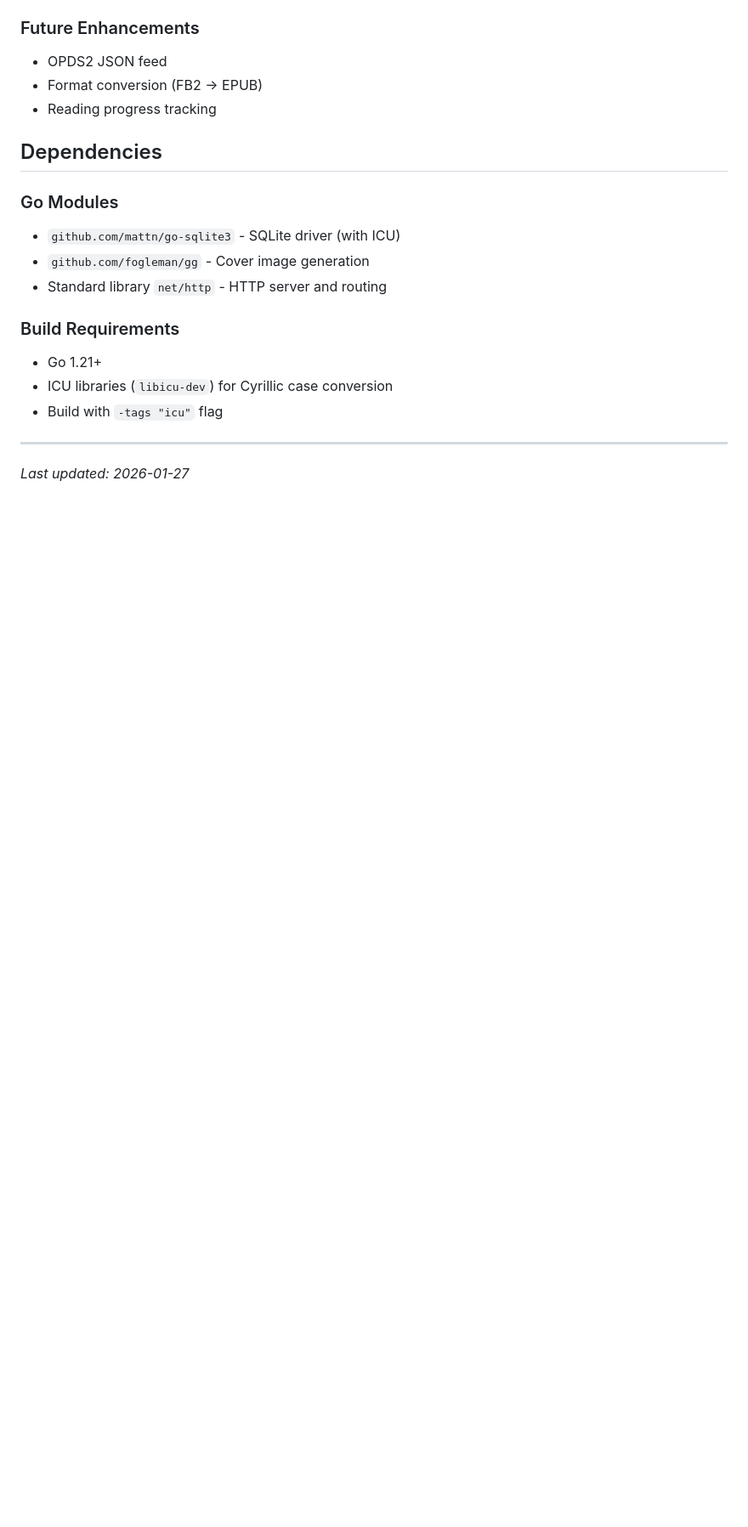
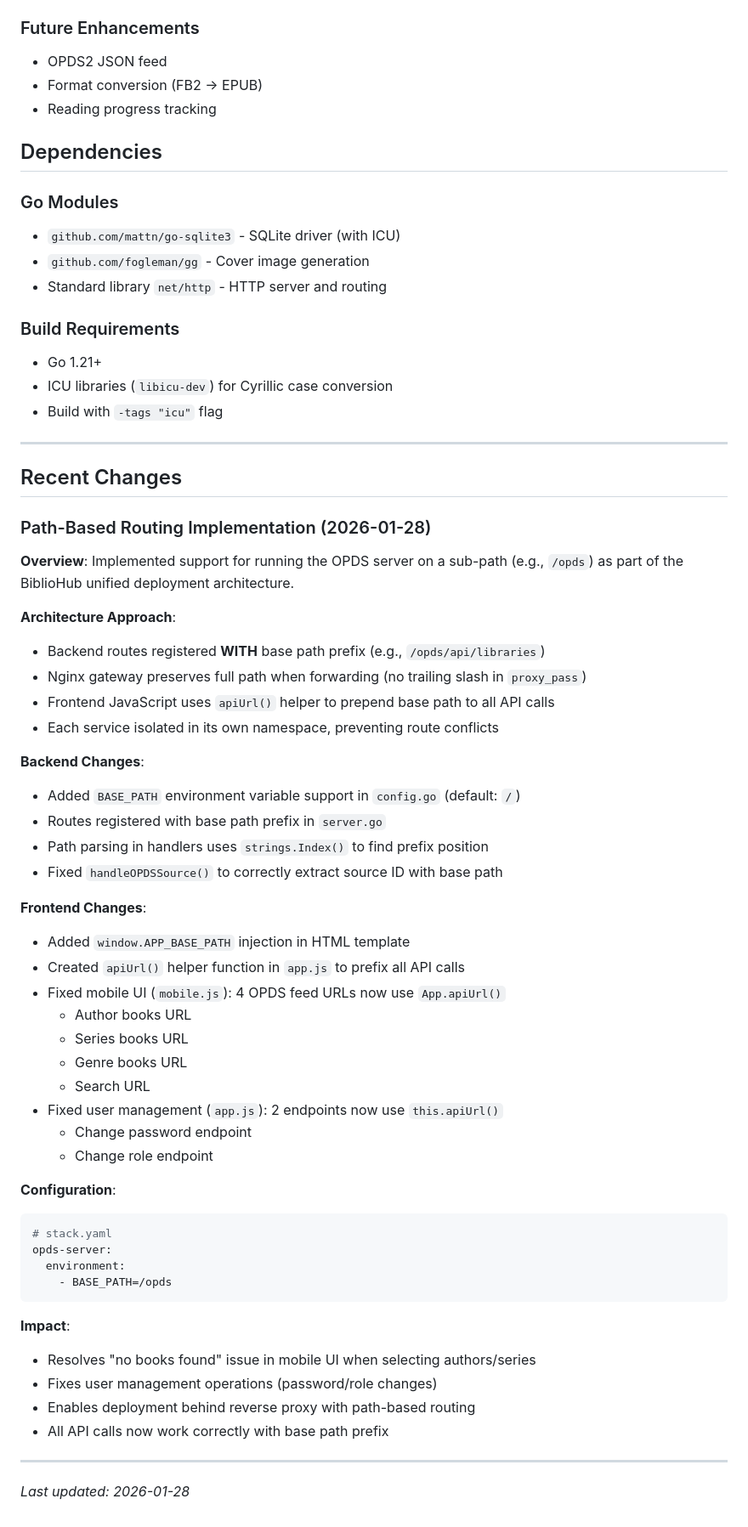
Before and after one commit to vpoluyaktov/biblio-ebooks-catalog, a Markdown page: Specification.md, the part around the change. Shown at 85% size. Drawn GitHub-style; blank space fills up the shorter version.

Commit message:
docs: Document path-based routing implementation and fixes

````diff
--- a/Specification.md
+++ b/Specification.md
@@ -543,4 +543,50 @@ book.epub (ZIP archive)
 
 ---
 
-*Last updated: 2026-01-27*
+## Recent Changes
+
+### Path-Based Routing Implementation (2026-01-28)
+
+**Overview**: Implemented support for running the OPDS server on a sub-path (e.g., `/opds`) as part of the BiblioHub unified deployment architecture.
+
+**Architecture Approach**:
+- Backend routes registered **WITH** base path prefix (e.g., `/opds/api/libraries`)
+- Nginx gateway preserves full path when forwarding (no trailing slash in `proxy_pass`)
+- Frontend JavaScript uses `apiUrl()` helper to prepend base path to all API calls
+- Each service isolated in its own namespace, preventing route conflicts
+
+**Backend Changes**:
+- Added `BASE_PATH` environment variable support in `config.go` (default: `/`)
+- Routes registered with base path prefix in `server.go`
+- Path parsing in handlers uses `strings.Index()` to find prefix position
+- Fixed `handleOPDSSource()` to correctly extract source ID with base path
+
+**Frontend Changes**:
+- Added `window.APP_BASE_PATH` injection in HTML template
+- Created `apiUrl()` helper function in `app.js` to prefix all API calls
+- Fixed mobile UI (`mobile.js`): 4 OPDS feed URLs now use `App.apiUrl()`
+  - Author books URL
+  - Series books URL
+  - Genre books URL
+  - Search URL
+- Fixed user management (`app.js`): 2 endpoints now use `this.apiUrl()`
+  - Change password endpoint
+  - Change role endpoint
+
+**Configuration**:
+```yaml
+# stack.yaml
+opds-server:
+  environment:
+    - BASE_PATH=/opds
+```
+
+**Impact**:
+- Resolves "no books found" issue in mobile UI when selecting authors/series
+- Fixes user management operations (password/role changes)
+- Enables deployment behind reverse proxy with path-based routing
+- All API calls now work correctly with base path prefix
+
+---
+
+*Last updated: 2026-01-28*
````
